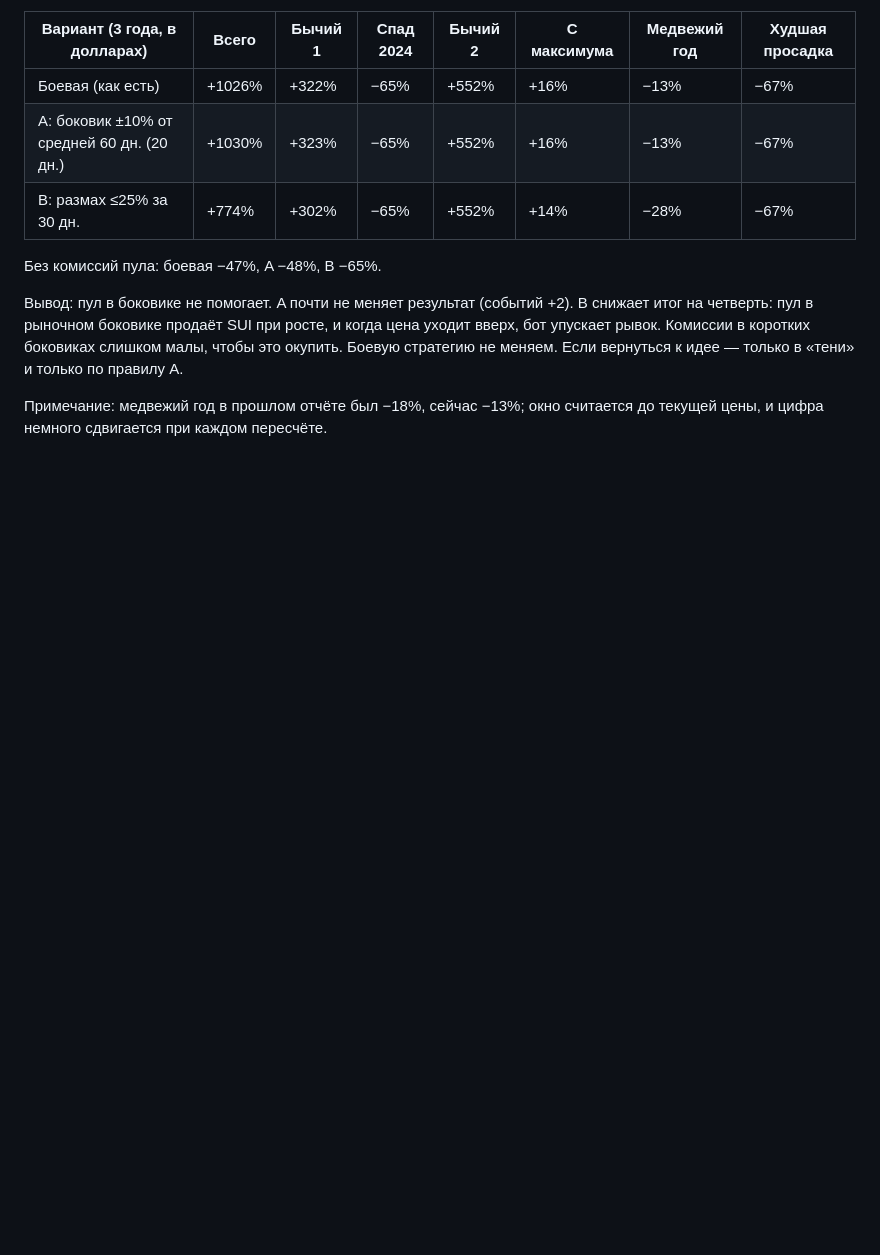
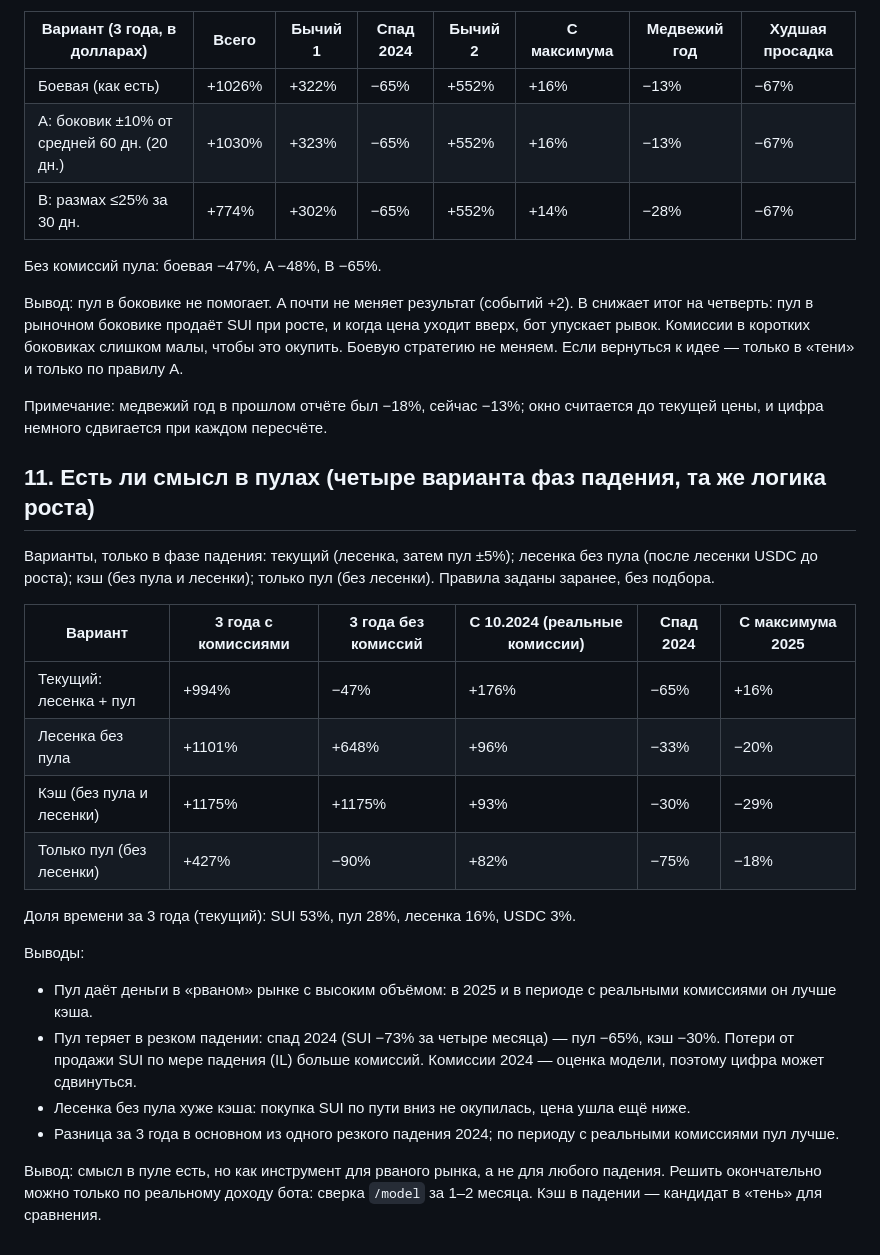
Before and after one commit to sanyamelnik1992-cloud/Pools-, a Markdown page: docs/ANALYSIS_2026-10.md, the part around the change. Drawn GitHub-style; blank space fills up the shorter version.

Commit message:
Смысл пулов: варианты фаз падения (лесенка, пул, кэш) в долларах
Пул даёт доход в рваном рынке с высоким объёмом (период с реальными комиссиями и 2025), но теряет в резком
падении 2024. За 3 года кэш в падении не хуже пула в симуляции. Решение — по реальному доходу бота (/model).
Боевой код не менялся.

Session: https://claude.ai/code/session_01Tr5JHYkVrp195ynbuYJPWm

```diff
--- a/docs/ANALYSIS_2026-10.md
+++ b/docs/ANALYSIS_2026-10.md
@@ -114,3 +114,27 @@ SUI-перп, Binance, 05.2023–09.2026: среднее +5.5% годовых (
 
 Примечание: медвежий год в прошлом отчёте был −18%, сейчас −13%; окно считается до текущей цены, и цифра немного
 сдвигается при каждом пересчёте.
+
+## 11. Есть ли смысл в пулах (четыре варианта фаз падения, та же логика роста)
+
+Варианты, только в фазе падения: текущий (лесенка, затем пул ±5%); лесенка без пула (после лесенки USDC до роста);
+кэш (без пула и лесенки); только пул (без лесенки). Правила заданы заранее, без подбора.
+
+| Вариант | 3 года с комиссиями | 3 года без комиссий | С 10.2024 (реальные комиссии) | Спад 2024 | С максимума 2025 |
+|---|---|---|---|---|---|
+| Текущий: лесенка + пул | +994% | −47% | +176% | −65% | +16% |
+| Лесенка без пула | +1101% | +648% | +96% | −33% | −20% |
+| Кэш (без пула и лесенки) | +1175% | +1175% | +93% | −30% | −29% |
+| Только пул (без лесенки) | +427% | −90% | +82% | −75% | −18% |
+
+Доля времени за 3 года (текущий): SUI 53%, пул 28%, лесенка 16%, USDC 3%.
+
+Выводы:
+- Пул даёт деньги в «рваном» рынке с высоким объёмом: в 2025 и в периоде с реальными комиссиями он лучше кэша.
+- Пул теряет в резком падении: спад 2024 (SUI −73% за четыре месяца) — пул −65%, кэш −30%. Потери от продажи SUI
+  по мере падения (IL) больше комиссий. Комиссии 2024 — оценка модели, поэтому цифра может сдвинуться.
+- Лесенка без пула хуже кэша: покупка SUI по пути вниз не окупилась, цена ушла ещё ниже.
+- Разница за 3 года в основном из одного резкого падения 2024; по периоду с реальными комиссиями пул лучше.
+
+Вывод: смысл в пуле есть, но как инструмент для рваного рынка, а не для любого падения. Решить окончательно можно
+только по реальному доходу бота: сверка `/model` за 1–2 месяца. Кэш в падении — кандидат в «тень» для сравнения.
```
